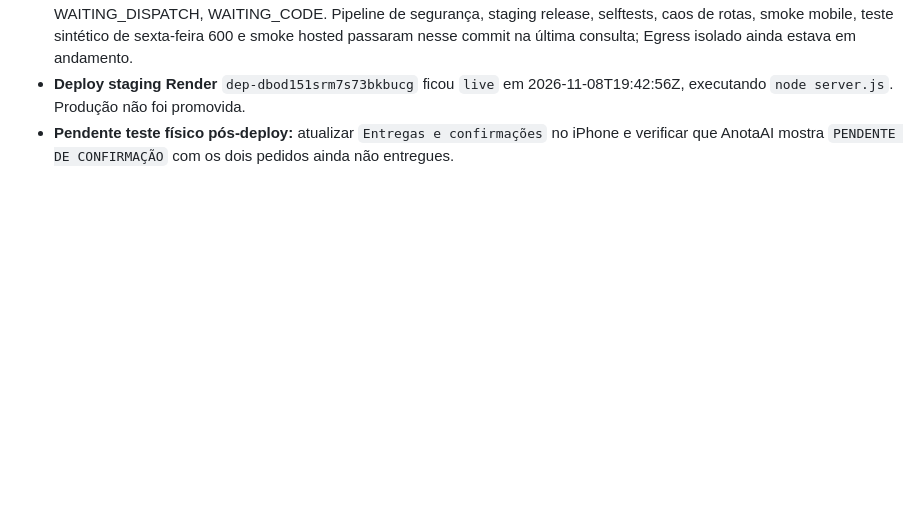
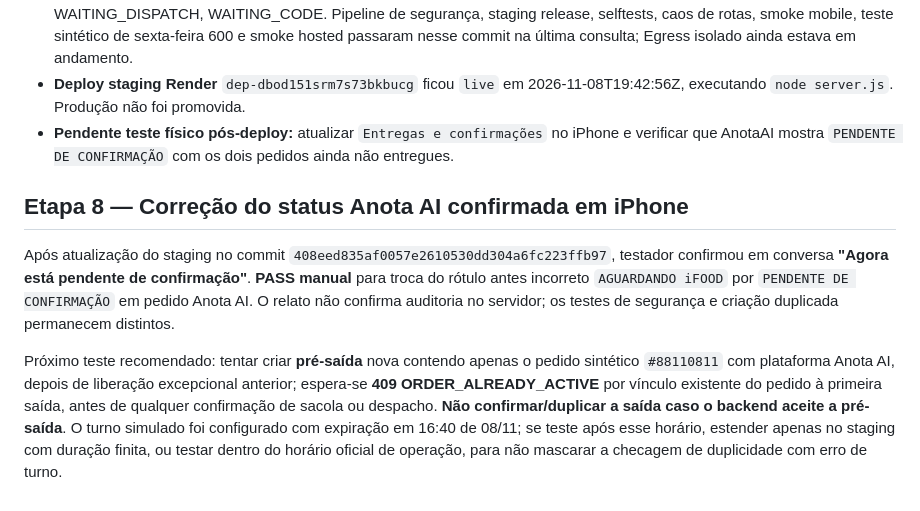
Before and after one commit to otaviozika/depachamoto, a Markdown page: docs/mobile-pilot/RELATO_NAVEGACAO_20261108.md, the part around the change. GitHub-like rendering; blank space fills up the shorter version.

Commit message:
docs(staging): note iPhone Anota AI pending-label confirmation and duplicate-dispatch test guard

```diff
--- a/docs/mobile-pilot/RELATO_NAVEGACAO_20261108.md
+++ b/docs/mobile-pilot/RELATO_NAVEGACAO_20261108.md
@@ -114,3 +114,9 @@ Capturas fornecidas pelo testador em **08/11/2026 às 16:39** (iPhone / staging)
 - **Testes locais de função PASS (5 casos):** AnotaAI WAITING_CONFIRMATION, CONCLUDED, CANCELLED; iFood WAITING_DISPATCH, WAITING_CODE. Pipeline de segurança, staging release, selftests, caos de rotas, smoke mobile, teste sintético de sexta-feira 600 e smoke hosted passaram nesse commit na última consulta; Egress isolado ainda estava em andamento.
 - **Deploy staging Render** `dep-dbod151srm7s73bkbucg` ficou `live` em 2026-11-08T19:42:56Z, executando `node server.js`. Produção não foi promovida.
 - **Pendente teste físico pós-deploy:** atualizar `Entregas e confirmações` no iPhone e verificar que AnotaAI mostra `PENDENTE DE CONFIRMAÇÃO` com os dois pedidos ainda não entregues.
+
+## Etapa 8 — Correção do status Anota AI confirmada em iPhone
+
+Após atualização do staging no commit `408eed835af0057e2610530dd304a6fc223ffb97`, testador confirmou em conversa **"Agora está pendente de confirmação"**. **PASS manual** para troca do rótulo antes incorreto `AGUARDANDO iFOOD` por `PENDENTE DE CONFIRMAÇÃO` em pedido Anota AI. O relato não confirma auditoria no servidor; os testes de segurança e criação duplicada permanecem distintos.
+
+Próximo teste recomendado: tentar criar **pré-saída** nova contendo apenas o pedido sintético `#88110811` com plataforma Anota AI, depois de liberação excepcional anterior; espera-se **409 ORDER_ALREADY_ACTIVE** por vínculo existente do pedido à primeira saída, antes de qualquer confirmação de sacola ou despacho. **Não confirmar/duplicar a saída caso o backend aceite a pré-saída**. O turno simulado foi configurado com expiração em 16:40 de 08/11; se teste após esse horário, estender apenas no staging com duração finita, ou testar dentro do horário oficial de operação, para não mascarar a checagem de duplicidade com erro de turno.
```
